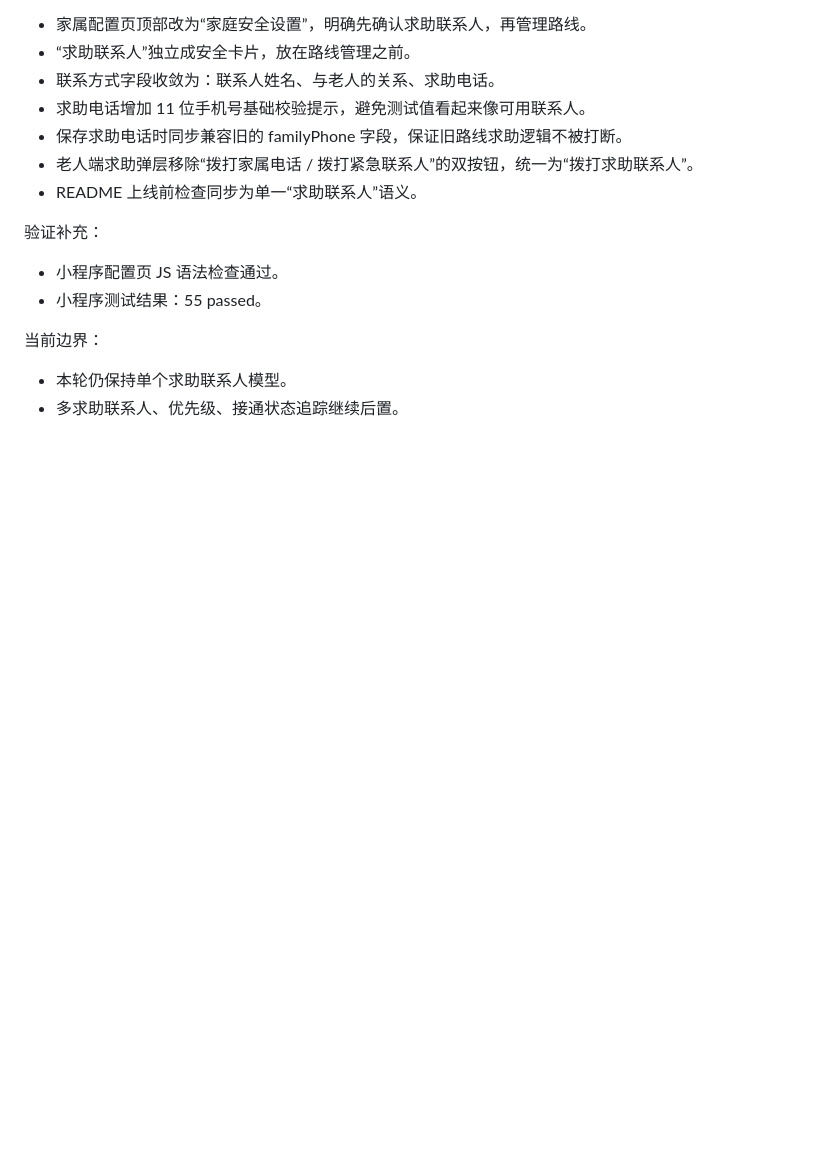
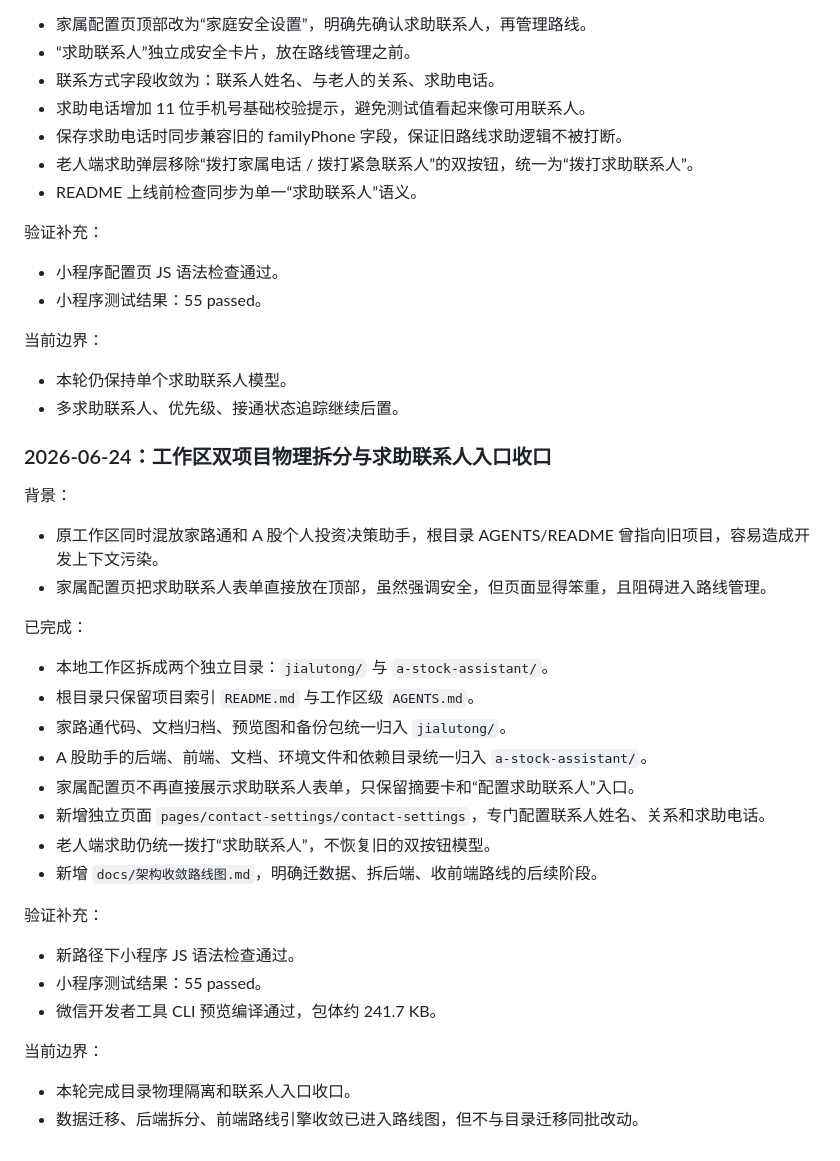
Before and after one commit to yangyang0106/jialutong, a Markdown page: docs/家路通产品进度整理.md, the part around the change. Drawn GitHub-style; blank space fills up the shorter version.

```diff
--- a/docs/家路通产品进度整理.md
+++ b/docs/家路通产品进度整理.md
@@ -1019,3 +1019,33 @@ GPS 只能辅助判断。
 
 - 本轮仍保持单个求助联系人模型。
 - 多求助联系人、优先级、接通状态追踪继续后置。
+
+
+### 2026-06-24：工作区双项目物理拆分与求助联系人入口收口
+
+背景：
+
+- 原工作区同时混放家路通和 A 股个人投资决策助手，根目录 AGENTS/README 曾指向旧项目，容易造成开发上下文污染。
+- 家属配置页把求助联系人表单直接放在顶部，虽然强调安全，但页面显得笨重，且阻碍进入路线管理。
+
+已完成：
+
+- 本地工作区拆成两个独立目录：`jialutong/` 与 `a-stock-assistant/`。
+- 根目录只保留项目索引 `README.md` 与工作区级 `AGENTS.md`。
+- 家路通代码、文档归档、预览图和备份包统一归入 `jialutong/`。
+- A 股助手的后端、前端、文档、环境文件和依赖目录统一归入 `a-stock-assistant/`。
+- 家属配置页不再直接展示求助联系人表单，只保留摘要卡和“配置求助联系人”入口。
+- 新增独立页面 `pages/contact-settings/contact-settings`，专门配置联系人姓名、关系和求助电话。
+- 老人端求助仍统一拨打“求助联系人”，不恢复旧的双按钮模型。
+- 新增 `docs/架构收敛路线图.md`，明确迁数据、拆后端、收前端路线的后续阶段。
+
+验证补充：
+
+- 新路径下小程序 JS 语法检查通过。
+- 小程序测试结果：55 passed。
+- 微信开发者工具 CLI 预览编译通过，包体约 241.7 KB。
+
+当前边界：
+
+- 本轮完成目录物理隔离和联系人入口收口。
+- 数据迁移、后端拆分、前端路线引擎收敛已进入路线图，但不与目录迁移同批改动。
```
Also changed, not shown: docs/架构收敛路线图.md (added, +155 -0 lines).
